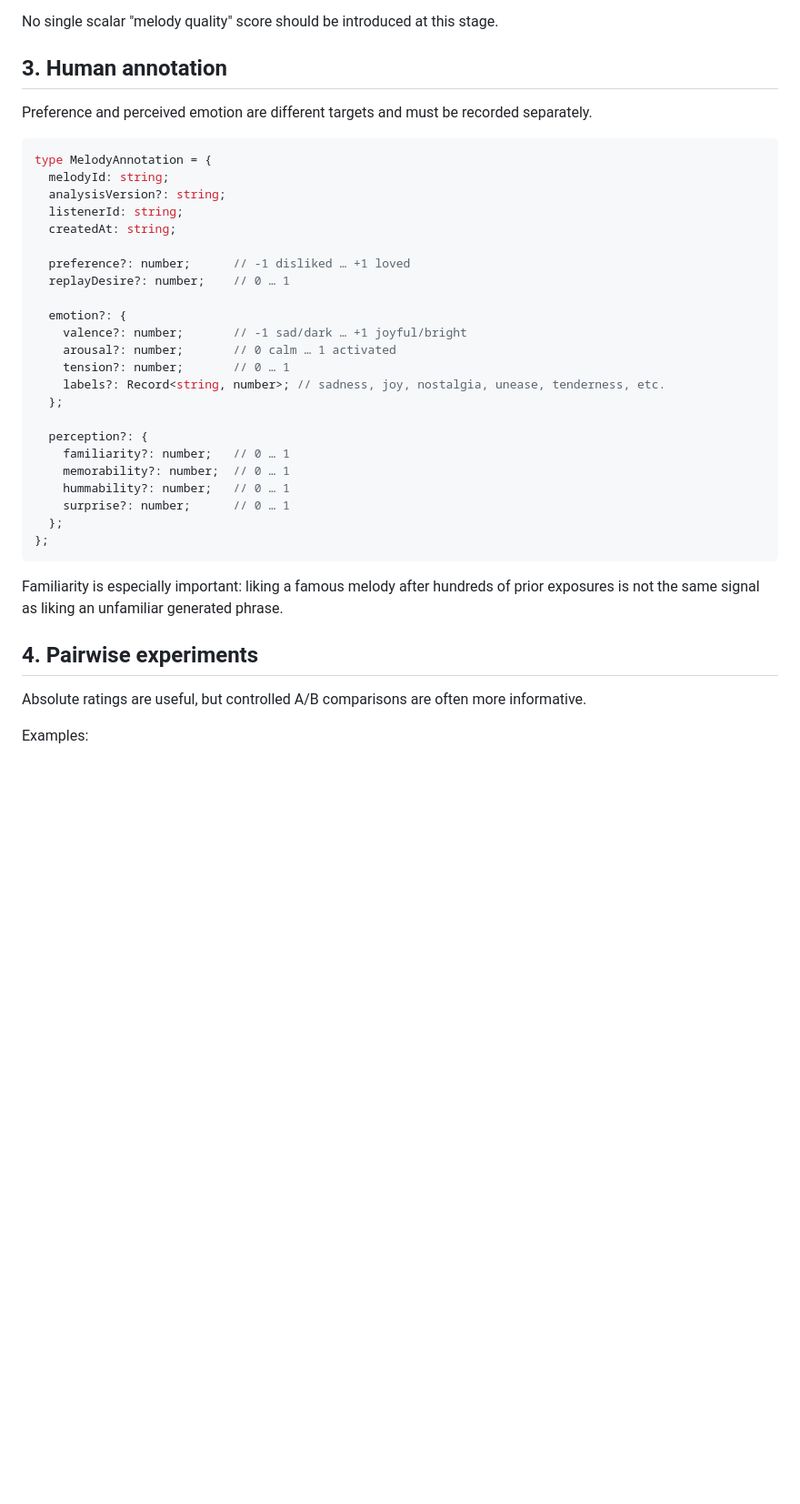
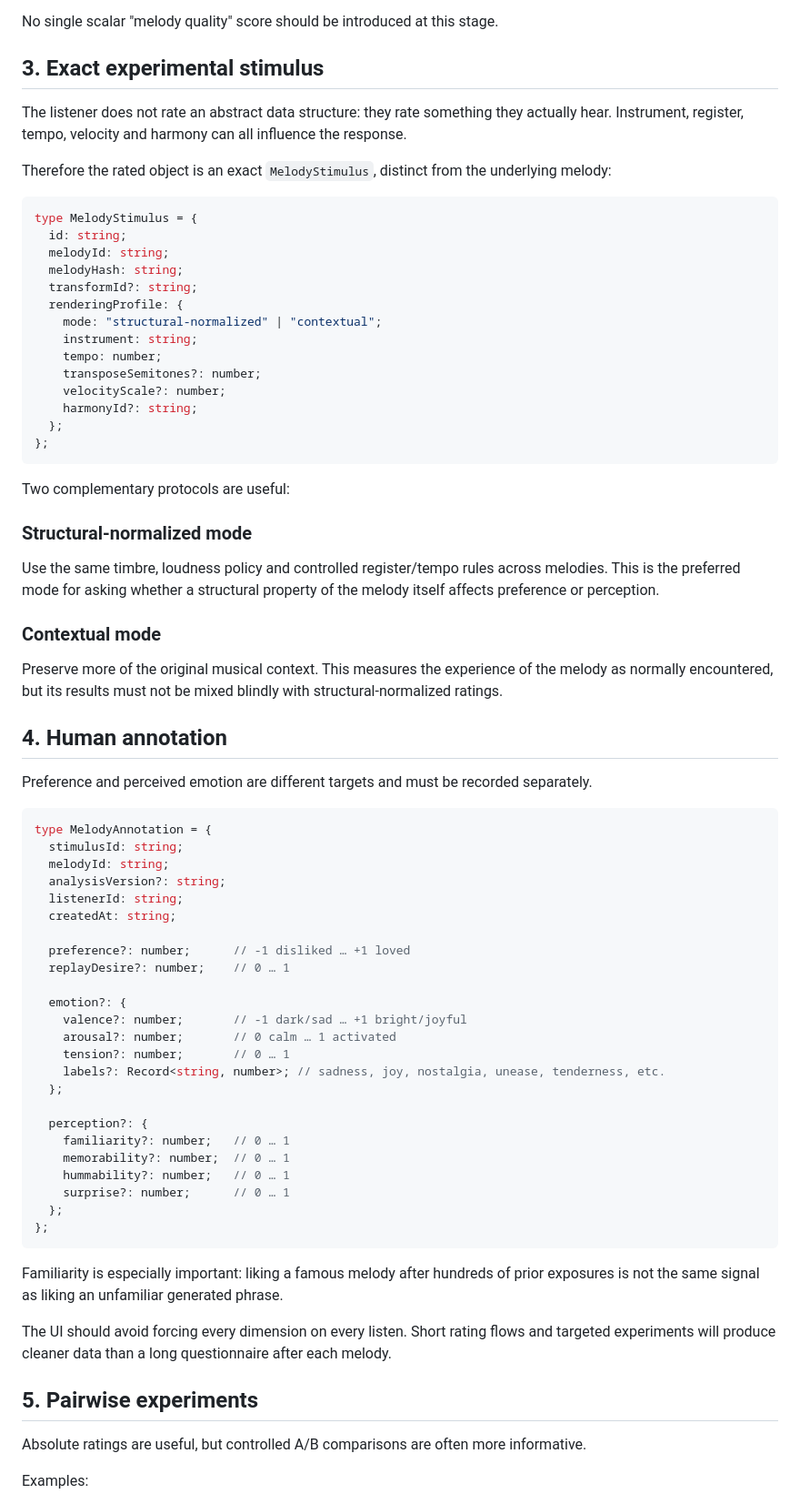
Before and after one commit to manaty/museeka, a Markdown page: melody_lab_specification_v0_1.md, the part around one of its changes. Shown at 91% size. GitHub-like rendering; blank space fills up the shorter version.

````diff
--- a/melody_lab_specification_v0_1.md
+++ b/melody_lab_specification_v0_1.md
@@ -112,12 +114,46 @@ Candidate features include:
 
 No single scalar "melody quality" score should be introduced at this stage.
 
-## 3. Human annotation
+## 3. Exact experimental stimulus
+
+The listener does not rate an abstract data structure: they rate something they actually hear. Instrument, register, tempo, velocity and harmony can all influence the response.
+
+Therefore the rated object is an exact `MelodyStimulus`, distinct from the underlying melody:
+
+```ts
+type MelodyStimulus = {
+  id: string;
+  melodyId: string;
+  melodyHash: string;
+  transformId?: string;
+  renderingProfile: {
+    mode: "structural-normalized" | "contextual";
+    instrument: string;
+    tempo: number;
+    transposeSemitones?: number;
+    velocityScale?: number;
+    harmonyId?: string;
+  };
+};
+```
+
+Two complementary protocols are useful:
+
+### Structural-normalized mode
+
+Use the same timbre, loudness policy and controlled register/tempo rules across melodies. This is the preferred mode for asking whether a structural property of the melody itself affects preference or perception.
+
+### Contextual mode
+
+Preserve more of the original musical context. This measures the experience of the melody as normally encountered, but its results must not be mixed blindly with structural-normalized ratings.
+
+## 4. Human annotation
 
 Preference and perceived emotion are different targets and must be recorded separately.
 
 ```ts
 type MelodyAnnotation = {
+  stimulusId: string;
   melodyId: string;
   analysisVersion?: string;
   listenerId: string;
@@ -127,7 +163,7 @@ type MelodyAnnotation = {
   replayDesire?: number;    // 0 … 1
 
   emotion?: {
-    valence?: number;       // -1 sad/dark … +1 joyful/bright
+    valence?: number;       // -1 dark/sad … +1 bright/joyful
     arousal?: number;       // 0 calm … 1 activated
     tension?: number;       // 0 … 1
     labels?: Record<string, number>; // sadness, joy, nostalgia, unease, tenderness, etc.
@@ -144,7 +180,9 @@ type MelodyAnnotation = {
 
 Familiarity is especially important: liking a famous melody after hundreds of prior exposures is not the same signal as liking an unfamiliar generated phrase.
 
-## 4. Pairwise experiments
+The UI should avoid forcing every dimension on every listen. Short rating flows and targeted experiments will produce cleaner data than a long questionnaire after each melody.
+
+## 5. Pairwise experiments
 
 Absolute ratings are useful, but controlled A/B comparisons are often more informative.
 
````
Also changed, not shown: other parts of melody_lab_specification_v0_1.md (+50 -23 lines).
